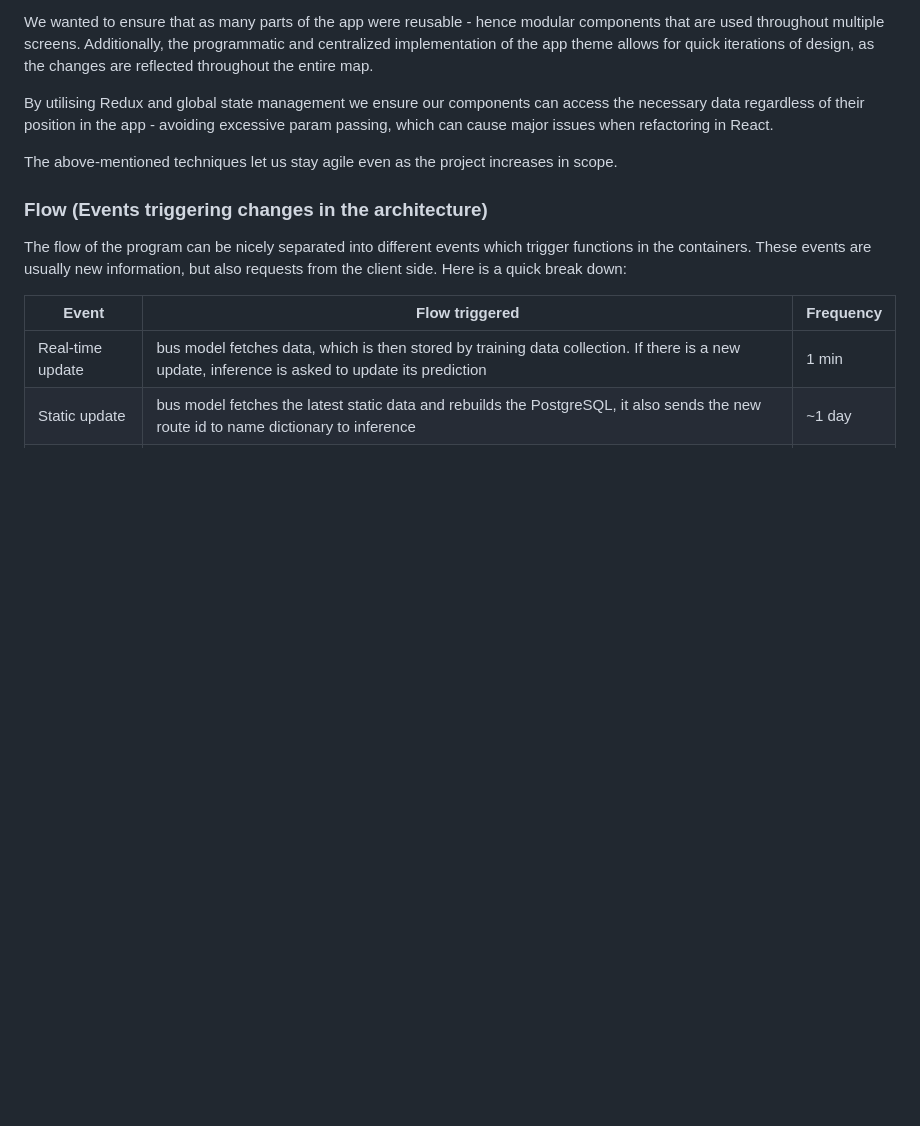
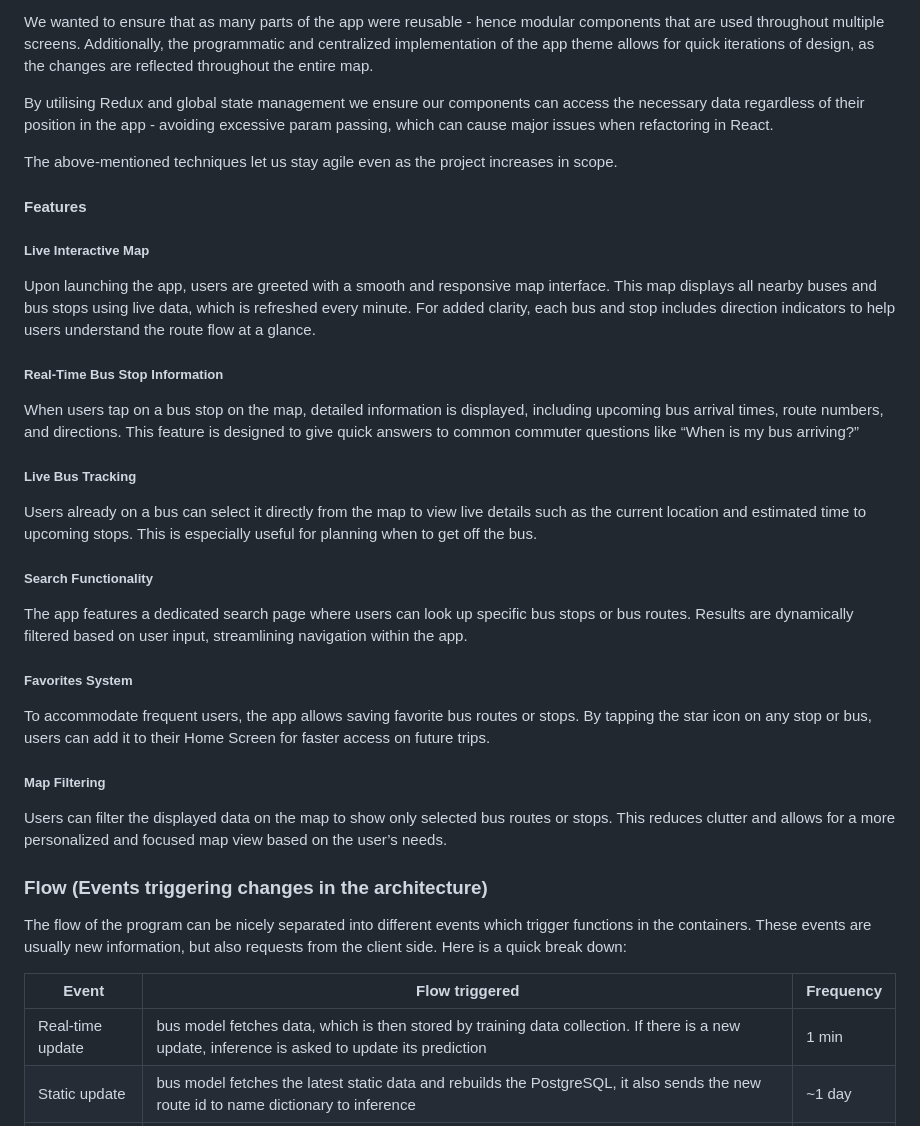
Before and after one commit to PawelPopkiewicz/CS3305-2025-Team-10, a Markdown page: project_report.md, the part around the change. Drawn GitHub-style; blank space fills up the shorter version.

Commit message:
add features section for front-end

```diff
--- a/project_report.md
+++ b/project_report.md
@@ -217,6 +217,32 @@ By utilising Redux and global state management we ensure our components can acce
 
 The above-mentioned techniques let us stay agile even as the project increases in scope.
 
+#### Features
+
+##### Live Interactive Map
+
+Upon launching the app, users are greeted with a smooth and responsive map interface. This map displays all nearby buses and bus stops using live data, which is refreshed every minute. For added clarity, each bus and stop includes direction indicators to help users understand the route flow at a glance.
+
+##### Real-Time Bus Stop Information
+
+When users tap on a bus stop on the map, detailed information is displayed, including upcoming bus arrival times, route numbers, and directions. This feature is designed to give quick answers to common commuter questions like “When is my bus arriving?”
+
+##### Live Bus Tracking
+
+Users already on a bus can select it directly from the map to view live details such as the current location and estimated time to upcoming stops. This is especially useful for planning when to get off the bus.
+
+##### Search Functionality
+
+The app features a dedicated search page where users can look up specific bus stops or bus routes. Results are dynamically filtered based on user input, streamlining navigation within the app.
+
+##### Favorites System
+
+To accommodate frequent users, the app allows saving favorite bus routes or stops. By tapping the star icon on any stop or bus, users can add it to their Home Screen for faster access on future trips.
+
+##### Map Filtering
+
+Users can filter the displayed data on the map to show only selected bus routes or stops. This reduces clutter and allows for a more personalized and focused map view based on the user’s needs.
+
 ### Flow (Events triggering changes in the architecture)
 
 The flow of the program can be nicely separated into different events which trigger functions in the containers. These events are usually new information, but also requests from the client side. Here is a quick break down:
```
